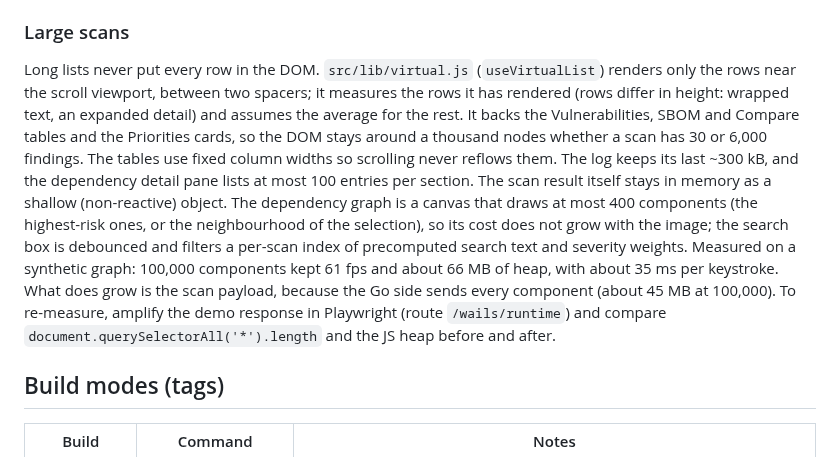
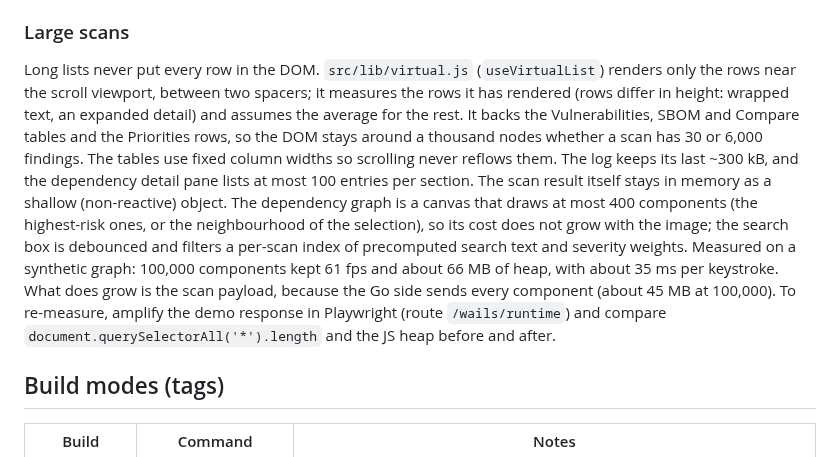
Before and after one commit to cthtrifork/trivy-dashboard-wail3, a Markdown page: docs/architecture.md, the part around the change. Drawn GitHub-style.

```diff
--- a/docs/architecture.md
+++ b/docs/architecture.md
@@ -20,7 +20,7 @@ frontend (Vue 3)     ──Wails bindings──►  ScanService (service.go)
 
 ### Large scans
 
-Long lists never put every row in the DOM. `src/lib/virtual.js` (`useVirtualList`) renders only the rows near the scroll viewport, between two spacers; it measures the rows it has rendered (rows differ in height: wrapped text, an expanded detail) and assumes the average for the rest. It backs the Vulnerabilities, SBOM and Compare tables and the Priorities cards, so the DOM stays around a thousand nodes whether a scan has 30 or 6,000 findings. The tables use fixed column widths so scrolling never reflows them. The log keeps its last ~300 kB, and the dependency detail pane lists at most 100 entries per section. The scan result itself stays in memory as a shallow (non-reactive) object. The dependency graph is a canvas that draws at most 400 components (the highest-risk ones, or the neighbourhood of the selection), so its cost does not grow with the image; the search box is debounced and filters a per-scan index of precomputed search text and severity weights. Measured on a synthetic graph: 100,000 components kept 61 fps and about 66 MB of heap, with about 35 ms per keystroke. What does grow is the scan payload, because the Go side sends every component (about 45 MB at 100,000). To re-measure, amplify the demo response in Playwright (route `/wails/runtime`) and compare `document.querySelectorAll('*').length` and the JS heap before and after.
+Long lists never put every row in the DOM. `src/lib/virtual.js` (`useVirtualList`) renders only the rows near the scroll viewport, between two spacers; it measures the rows it has rendered (rows differ in height: wrapped text, an expanded detail) and assumes the average for the rest. It backs the Vulnerabilities, SBOM and Compare tables and the Priorities rows, so the DOM stays around a thousand nodes whether a scan has 30 or 6,000 findings. The tables use fixed column widths so scrolling never reflows them. The log keeps its last ~300 kB, and the dependency detail pane lists at most 100 entries per section. The scan result itself stays in memory as a shallow (non-reactive) object. The dependency graph is a canvas that draws at most 400 components (the highest-risk ones, or the neighbourhood of the selection), so its cost does not grow with the image; the search box is debounced and filters a per-scan index of precomputed search text and severity weights. Measured on a synthetic graph: 100,000 components kept 61 fps and about 66 MB of heap, with about 35 ms per keystroke. What does grow is the scan payload, because the Go side sends every component (about 45 MB at 100,000). To re-measure, amplify the demo response in Playwright (route `/wails/runtime`) and compare `document.querySelectorAll('*').length` and the JS heap before and after.
 
 ## Build modes (tags)
 
```
Also changed, not shown: README.md (+1 -1 lines), docs/ux-design-sheet.md (+20 -11 lines), docs/screenshots/01-priorities.png, docs/screenshots/02-priorities-vex-editor.png, docs/screenshots/03-priorities-export-openvex.png, 3 other files.
